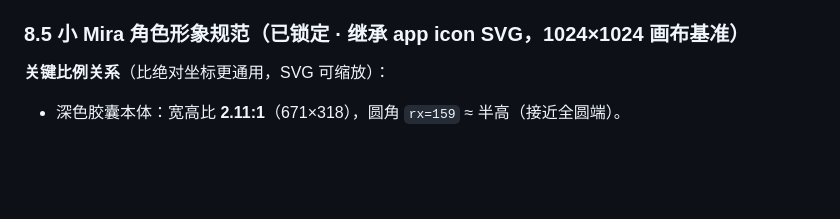
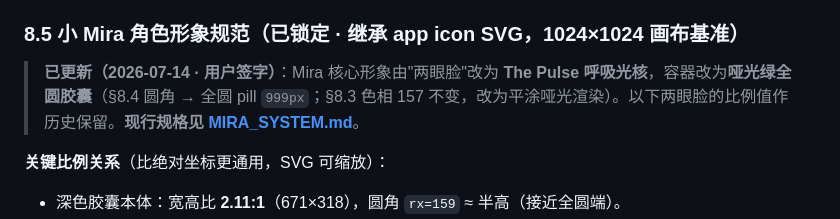
Before and after one commit to Lovelle-Zhang/eyeflow, a Markdown page: docs/CHARTER.md, the part around the change. Drawn GitHub-style; blank space fills up the shorter version.

```diff
--- a/docs/CHARTER.md
+++ b/docs/CHARTER.md
@@ -250,6 +250,11 @@ v1 只做四件事：
 
 ### 8.5 小 Mira 角色形象规范（已锁定 · 继承 app icon SVG，1024×1024 画布基准）
 
+> **已更新（2026-07-14 · 用户签字）**：Mira 核心形象由"两眼脸"改为 **The Pulse
+> 呼吸光核**，容器改为**哑光绿全圆胶囊**（§8.4 圆角 → 全圆 pill `999px`；§8.3 色相
+> 157 不变，改为平涂哑光渲染）。以下两眼脸的比例值作历史保留。**现行规格见
+> [MIRA_SYSTEM.md](MIRA_SYSTEM.md)**。
+
 **关键比例关系**（比绝对坐标更通用，SVG 可缩放）：
 - 深色胶囊本体：宽高比 **2.11:1**（671×318），圆角 `rx=159` ≈ 半高（接近全圆端）。
 - 双眼：直径 88（r=44），间距 264；圆心 `y=468`，**略高于胶囊几何中心（494）**
```
Also changed, not shown: docs/MIRA_SYSTEM.md (added, +54 -0 lines).
